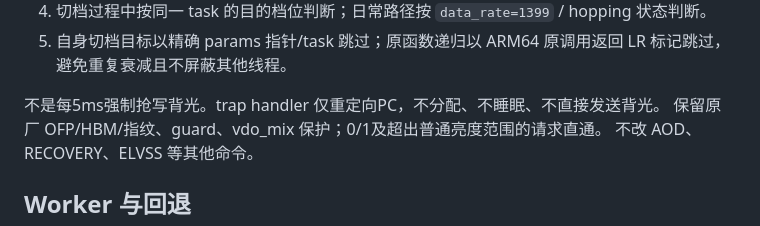
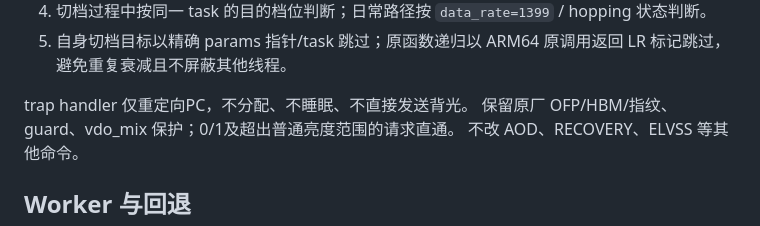
Before and after one commit to lenluxue/PLF110-Display-Overclock-LKM, a Markdown page: docs/Stable-280.md, the part around the change. Drawn GitHub-style.

Commit message:
docs：精简亮度补偿说明

```diff
--- a/docs/Stable-280.md
+++ b/docs/Stable-280.md
@@ -20,7 +20,7 @@
 4. 切档过程中按同一 task 的目的档位判断；日常路径按 `data_rate=1399` / hopping 状态判断。
 5. 自身切档目标以精确 params 指针/task 跳过；原函数递归以 ARM64 原调用返回 LR 标记跳过，避免重复衰减且不屏蔽其他线程。
 
-不是每5ms强制抢写背光。trap handler 仅重定向PC，不分配、不睡眠、不直接发送背光。
+trap handler 仅重定向PC，不分配、不睡眠、不直接发送背光。
 保留原厂 OFP/HBM/指纹、guard、vdo_mix 保护；0/1及超出普通亮度范围的请求直通。
 不改 AOD、RECOVERY、ELVSS 等其他命令。
 
```
